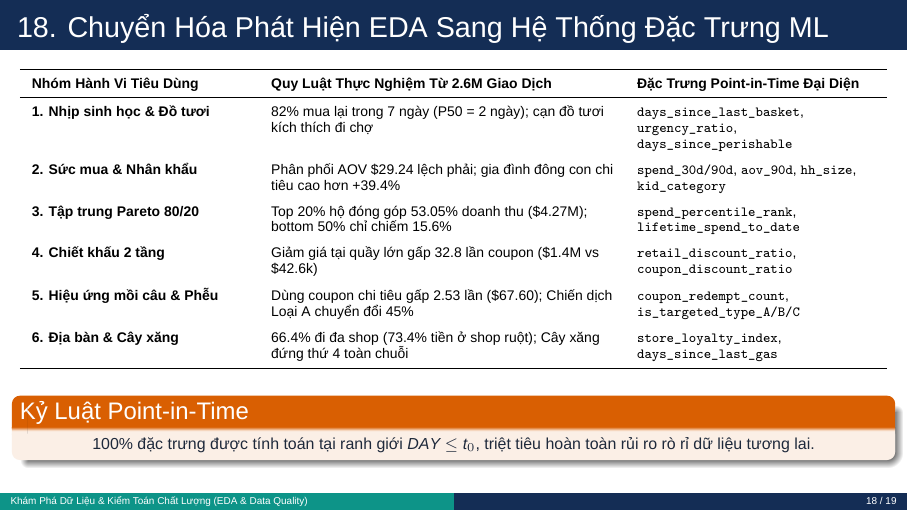
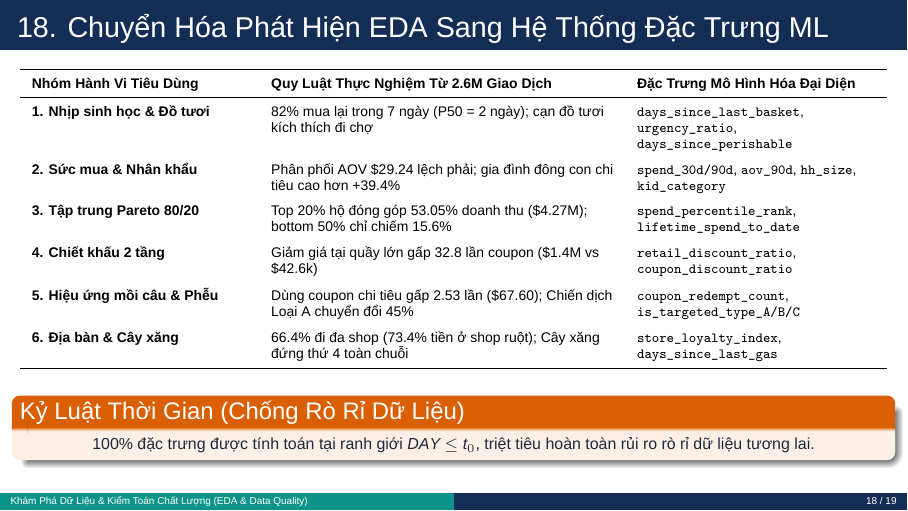
Before and after one commit to kien3007/purchasing-propensity-model, LaTeX slides (docs/presentation/eda_data_quality_presentation.tex): page 19 of 20. Compiled offline with XeLaTeX; a missing font is replaced by an installed copy or a similar font.

Commit message:
docs(presentation): eliminate technical jargon 'Point-in-Time' from slides in favor of clear Vietnamese terminology

```diff
--- a/docs/presentation/eda_data_quality_presentation.tex
+++ b/docs/presentation/eda_data_quality_presentation.tex
@@ -93,7 +93,7 @@
       \end{alertblock}
       \vspace{0.2cm}
       \begin{exampleblock}{Mục Tiêu Khám Phá Hành Vi}
-        Chiết xuất \textbf{15 quy luật thực nghiệm} nhằm xác định cửa sổ dự báo tối ưu ($\Delta t$) và thiết kế hệ thống đặc trưng Point-in-Time.
+        Chiết xuất \textbf{15 quy luật thực nghiệm} nhằm xác định cửa sổ dự báo tối ưu ($\Delta t$) và thiết kế hệ thống đặc trưng chống rò rỉ dữ liệu.
       \end{exampleblock}
     \end{column}
   \end{columns}
@@ -545,7 +545,7 @@
   \renewcommand{\arraystretch}{1.0}
   \begin{tabularx}{\textwidth}{p{3.8cm}Y>{\raggedright\arraybackslash}p{4.2cm}}
     \toprule
-    \textbf{Nhóm Hành Vi Tiêu Dùng} & \textbf{Quy Luật Thực Nghiệm Từ 2.6M Giao Dịch} & \textbf{Đặc Trưng Point-in-Time Đại Diện} \\
+    \textbf{Nhóm Hành Vi Tiêu Dùng} & \textbf{Quy Luật Thực Nghiệm Từ 2.6M Giao Dịch} & \textbf{Đặc Trưng Mô Hình Hóa Đại Diện} \\
     \midrule
     \textbf{1. Nhịp sinh học \& Đồ tươi} & 82\% mua lại trong 7 ngày (P50 = 2 ngày); cạn đồ tươi kích thích đi chợ & \texttt{days\_since\_last\_basket}, \texttt{urgency\_ratio}, \texttt{days\_since\_perishable} \\
     \addlinespace
@@ -561,7 +561,7 @@
     \bottomrule
   \end{tabularx}
   \vspace{0.15cm}
-  \begin{alertblock}{Kỷ Luật Point-in-Time}
+  \begin{alertblock}{Kỷ Luật Thời Gian (Chống Rò Rỉ Dữ Liệu)}
     \centering \footnotesize
     100\% đặc trưng được tính toán tại ranh giới $DAY \le t_0$, triệt tiêu hoàn toàn rủi ro rò rỉ dữ liệu tương lai.
   \end{alertblock}
```
Also changed, not shown: docs/presentation/eda_data_quality_presentation.pdf, docs/presentation/eda_data_quality_presentation.tex (2 more changed lines).
